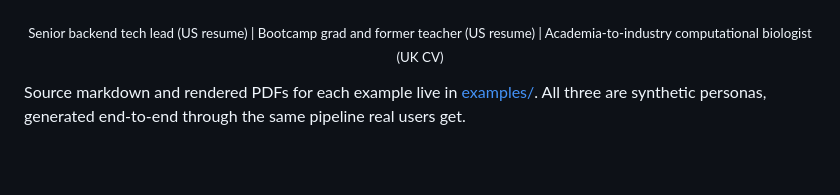
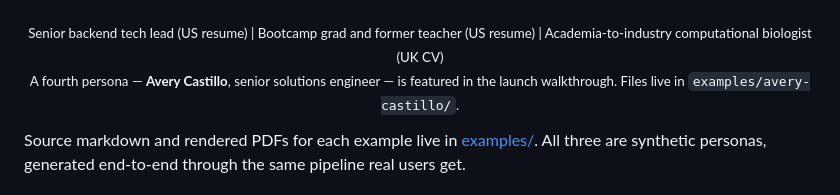
Before and after one commit to Remotivated/job-hunt-skills, a Markdown page: README.md, the part around the change. Rendered like a GitHub page; blank space fills up the shorter version.

Commit message:
docs(readme): mention Avery Castillo in examples caption
Co-Authored-By: Claude Opus 4.7 (1M context) <noreply@anthropic.com>

```diff
--- a/README.md
+++ b/README.md
@@ -186,7 +186,7 @@ The guides explain the methodology behind the skills and prompts.
   <img src="examples/screenshots/aisha-okonkwo-cv.png" alt="Computational biologist, UK CV" width="32%">
 </p>
 
-<p align="center"><sub>Senior backend tech lead (US resume) | Bootcamp grad and former teacher (US resume) | Academia-to-industry computational biologist (UK CV)</sub></p>
+<p align="center"><sub>Senior backend tech lead (US resume) | Bootcamp grad and former teacher (US resume) | Academia-to-industry computational biologist (UK CV)<br>A fourth persona — <strong>Avery Castillo</strong>, senior solutions engineer — is featured in the launch walkthrough. Files live in <code>examples/avery-castillo/</code>.</sub></p>
 
 Source markdown and rendered PDFs for each example live in [examples/](examples/). All three are synthetic personas, generated end-to-end through the same pipeline real users get.
 
```
